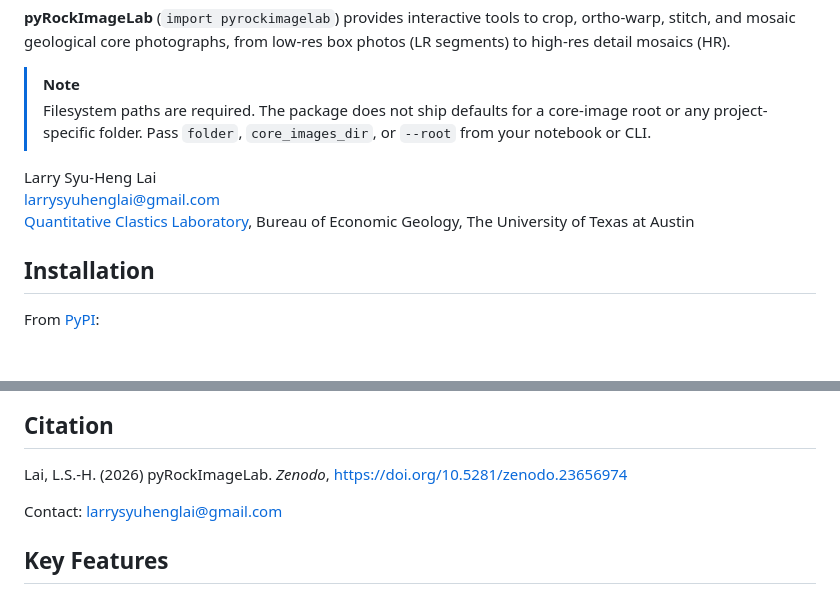
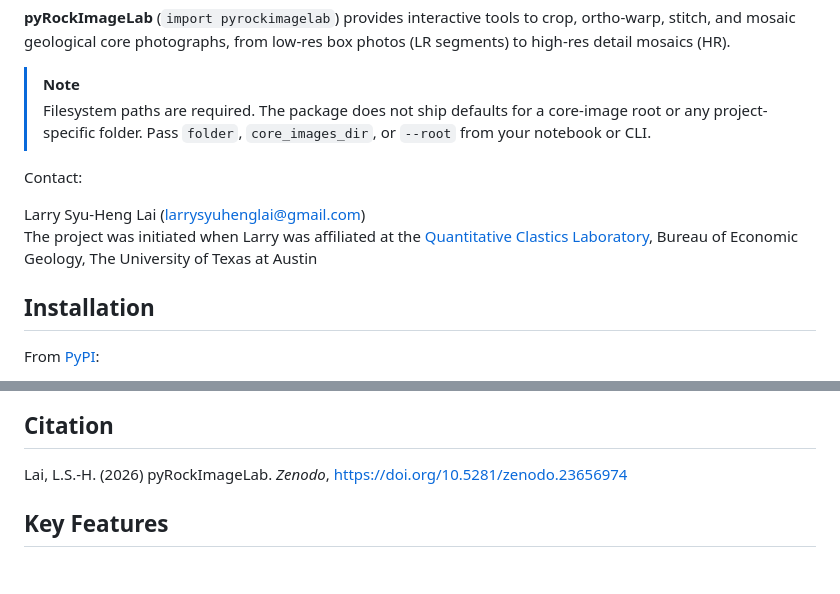
Before and after one commit to GeoLarryLai/pyRockImageLab, a Markdown page: README-pypi.md, 2 parts joined by grey strips. Rendered like a GitHub page; blank space fills up the shorter version.

Commit message:
README: update contact and affiliation note

```diff
--- a/README-pypi.md
+++ b/README-pypi.md
@@ -9,9 +9,10 @@ v0.0.3
 > [!NOTE]
 > Filesystem paths are required. The package does not ship defaults for a core-image root or any project-specific folder. Pass `folder`, `core_images_dir`, or `--root` from your notebook or CLI.
 
-Larry Syu-Heng Lai
-larrysyuhenglai@gmail.com
-[Quantitative Clastics Laboratory](https://qcl.beg.utexas.edu), Bureau of Economic Geology, The University of Texas at Austin
+Contact:
+
+Larry Syu-Heng Lai (larrysyuhenglai@gmail.com)
+The project was initiated when Larry was affiliated at the [Quantitative Clastics Laboratory](https://qcl.beg.utexas.edu/), Bureau of Economic Geology, The University of Texas at Austin
 
 ## Installation
 
@@ -34,8 +35,6 @@ Interactive picking needs a local matplotlib GUI backend (macOS `MacOSX`, otherw
 ## Citation
 
 Lai, L.S.-H. (2026) pyRockImageLab. *Zenodo*, https://doi.org/10.5281/zenodo.23656974
-
-Contact: larrysyuhenglai@gmail.com
 
 ## Key Features
 
```
Also changed, not shown: README.md (+4 -5 lines).
